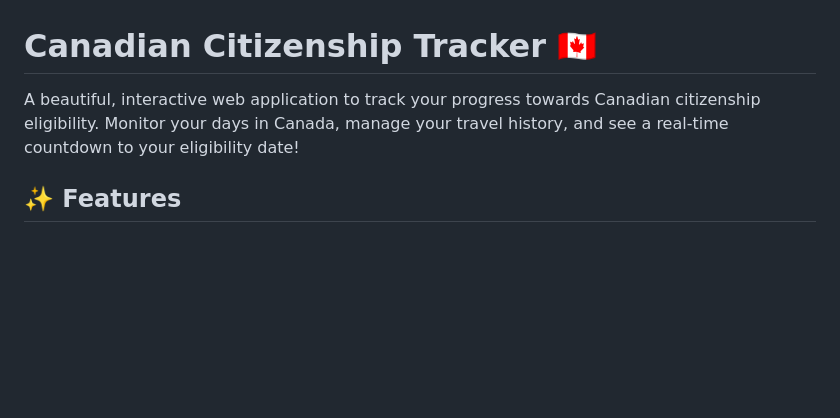
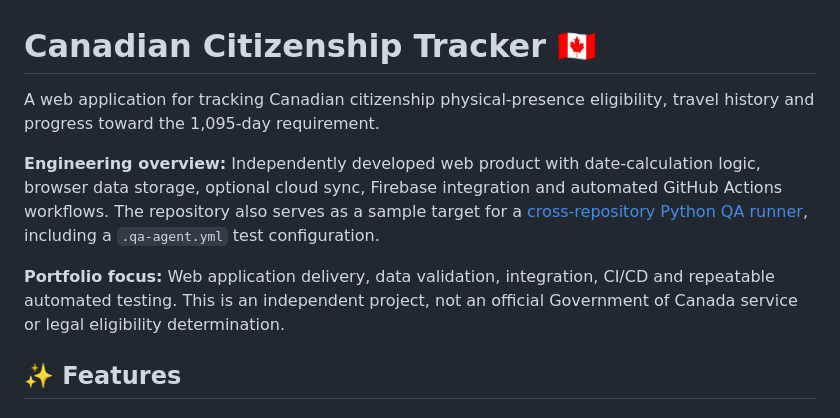
Before and after one commit to jab-creator/canadian-citizen-progression, a Markdown page: README.md, the part around the change. Drawn GitHub-style; blank space fills up the shorter version.

Commit message:
docs: clarify project scope and highlight engineering evidence

```diff
--- a/README.md
+++ b/README.md
@@ -1,6 +1,10 @@
 # Canadian Citizenship Tracker 🇨🇦
 
-A beautiful, interactive web application to track your progress towards Canadian citizenship eligibility. Monitor your days in Canada, manage your travel history, and see a real-time countdown to your eligibility date!
+A web application for tracking Canadian citizenship physical-presence eligibility, travel history and progress toward the 1,095-day requirement.
+
+**Engineering overview:** Independently developed web product with date-calculation logic, browser data storage, optional cloud sync, Firebase integration and automated GitHub Actions workflows. The repository also serves as a sample target for a [cross-repository Python QA runner](https://github.com/jab-creator/testing-agent), including a `.qa-agent.yml` test configuration.
+
+**Portfolio focus:** Web application delivery, data validation, integration, CI/CD and repeatable automated testing. This is an independent project, not an official Government of Canada service or legal eligibility determination.
 
 ## ✨ Features
 
```
